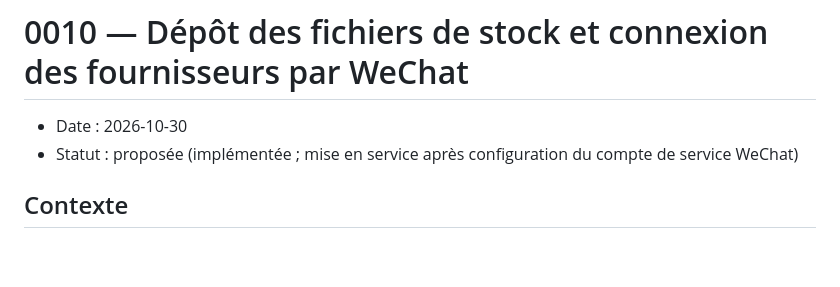
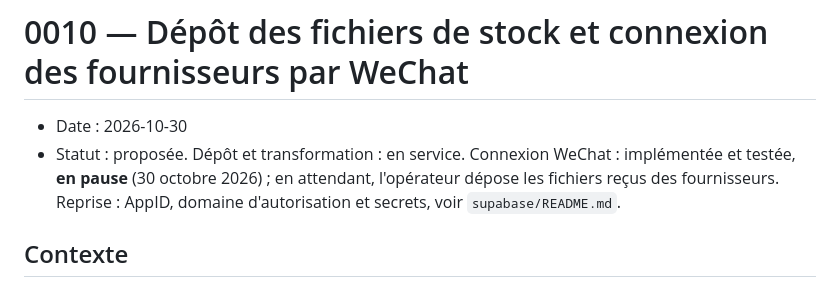
Before and after one commit to Bertier-Adesio/central-parts, a Markdown page: docs/decisions/0010-depot-stock-connexion-wechat.md, the part around the change. Drawn GitHub-style; blank space fills up the shorter version.

Commit message:
Met en pause la connexion WeChat du dépôt de stock (ADR 0010)
Le dépôt et la transformation en lots sont en service ; l'opérateur dépose
les fichiers reçus des fournisseurs en attendant la configuration du compte
de service WeChat.

Co-Authored-By: Claude Opus 5.5 <noreply@anthropic.com>
Claude-Session: https://claude.ai/code/session_01HUGrU7oqVdSnTutgWRbFiX

```diff
--- a/docs/decisions/0010-depot-stock-connexion-wechat.md
+++ b/docs/decisions/0010-depot-stock-connexion-wechat.md
@@ -1,7 +1,7 @@
 # 0010 — Dépôt des fichiers de stock et connexion des fournisseurs par WeChat
 
 - Date : 2026-10-30
-- Statut : proposée (implémentée ; mise en service après configuration du compte de service WeChat)
+- Statut : proposée. Dépôt et transformation : en service. Connexion WeChat : implémentée et testée, **en pause** (30 octobre 2026) ; en attendant, l'opérateur dépose les fichiers reçus des fournisseurs. Reprise : AppID, domaine d'autorisation et secrets, voir `supabase/README.md`.
 
 ## Contexte
 
```
